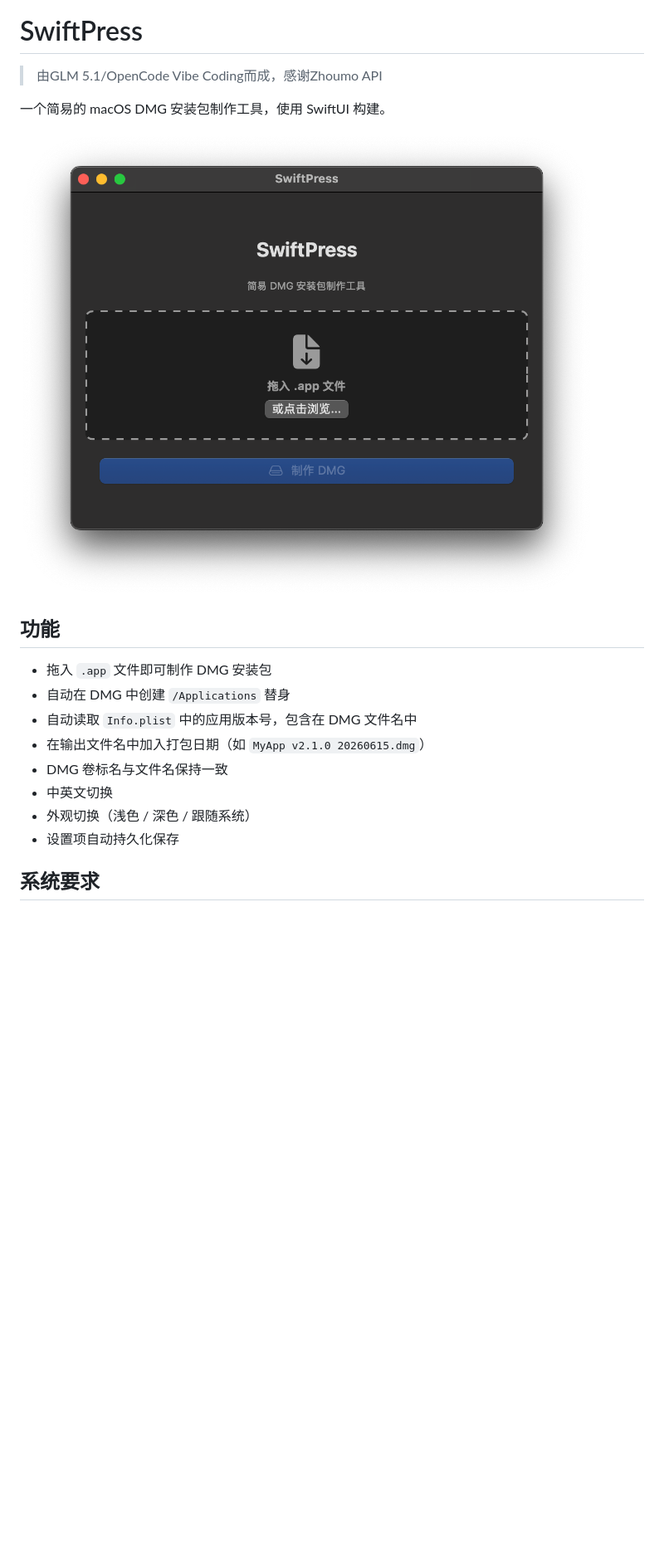
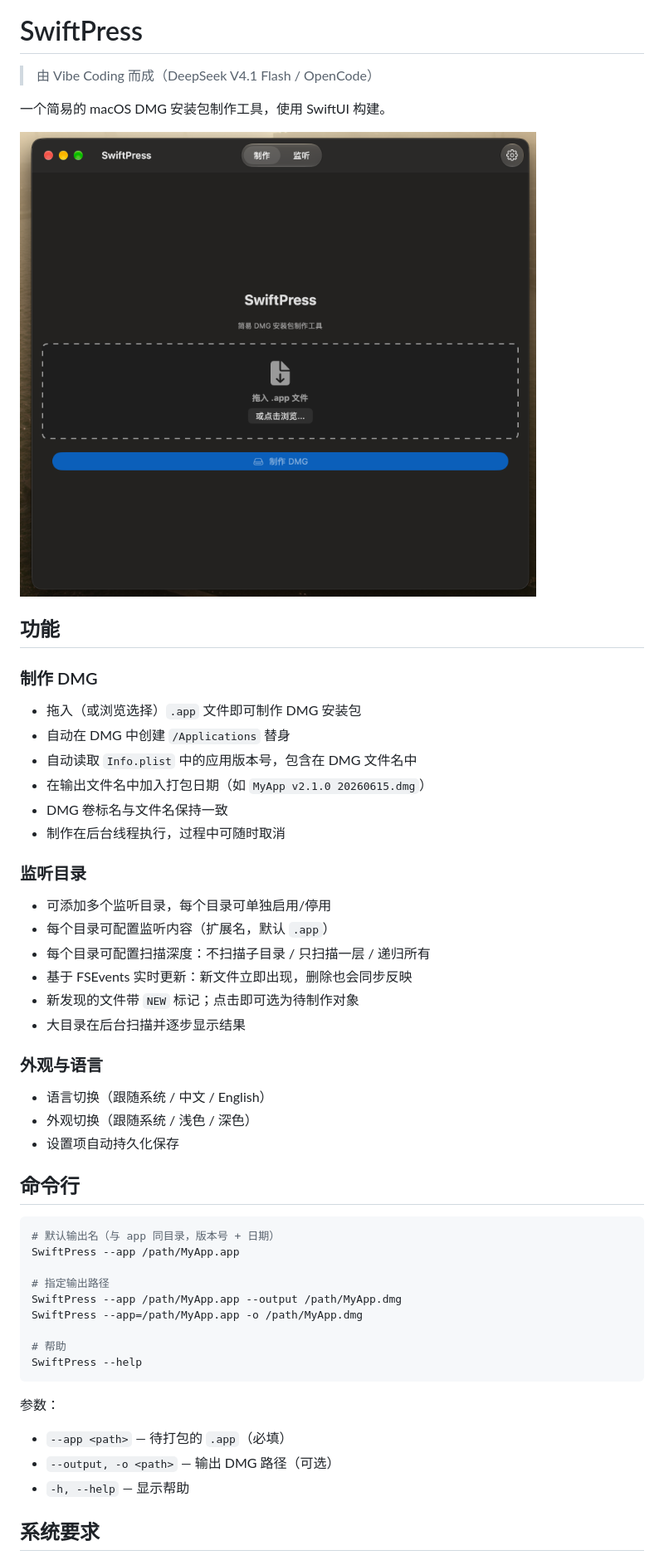
Before and after one commit to whynbnb/SwiftPress, a Markdown page: README.zh.md, the part around one of its changes. Shown at 83% size. GitHub-like rendering; pictures changed too: docs/preview-cn.png (added), docs/preview-zh.png (deleted); blank space fills up the shorter version.

````diff
--- a/README.zh.md
+++ b/README.zh.md
@@ -1,21 +5,53 @@
 # SwiftPress
 
-> 由GLM 5.1/OpenCode Vibe Coding而成，感谢Zhoumo API
+> 由 Vibe Coding 而成（DeepSeek V4.1 Flash / OpenCode）
 
 一个简易的 macOS DMG 安装包制作工具，使用 SwiftUI 构建。
 
-![中文预览](docs/preview-zh.png)
+![中文预览](docs/preview-cn.png)
 
 ## 功能
 
-- 拖入 `.app` 文件即可制作 DMG 安装包
+### 制作 DMG
+- 拖入（或浏览选择）`.app` 文件即可制作 DMG 安装包
 - 自动在 DMG 中创建 `/Applications` 替身
 - 自动读取 `Info.plist` 中的应用版本号，包含在 DMG 文件名中
 - 在输出文件名中加入打包日期（如 `MyApp v2.1.0 20260615.dmg`）
 - DMG 卷标名与文件名保持一致
-- 中英文切换
-- 外观切换（浅色 / 深色 / 跟随系统）
+- 制作在后台线程执行，过程中可随时取消
+
+### 监听目录
+- 可添加多个监听目录，每个目录可单独启用/停用
+- 每个目录可配置监听内容（扩展名，默认 `.app`）
+- 每个目录可配置扫描深度：不扫描子目录 / 只扫描一层 / 递归所有
+- 基于 FSEvents 实时更新：新文件立即出现，删除也会同步反映
+- 新发现的文件带 `NEW` 标记；点击即可选为待制作对象
+- 大目录在后台扫描并逐步显示结果
+
+### 外观与语言
+- 语言切换（跟随系统 / 中文 / English）
+- 外观切换（跟随系统 / 浅色 / 深色）
 - 设置项自动持久化保存
+
+## 命令行
+
+```bash
+# 默认输出名（与 app 同目录，版本号 + 日期）
+SwiftPress --app /path/MyApp.app
+
+# 指定输出路径
+SwiftPress --app /path/MyApp.app --output /path/MyApp.dmg
+SwiftPress --app=/path/MyApp.app -o /path/MyApp.dmg
+
+# 帮助
+SwiftPress --help
+```
+
+参数：
+
+- `--app <path>` — 待打包的 `.app`（必填）
+- `--output, -o <path>` — 输出 DMG 路径（可选）
+- `-h, --help` — 显示帮助
 
 ## 系统要求
 
````
Also changed, not shown: other parts of README.zh.md (+5 -1 lines), README.md (+45 -9 lines), docs/logo.png (added), docs/preview-en.png, 2 other files.
